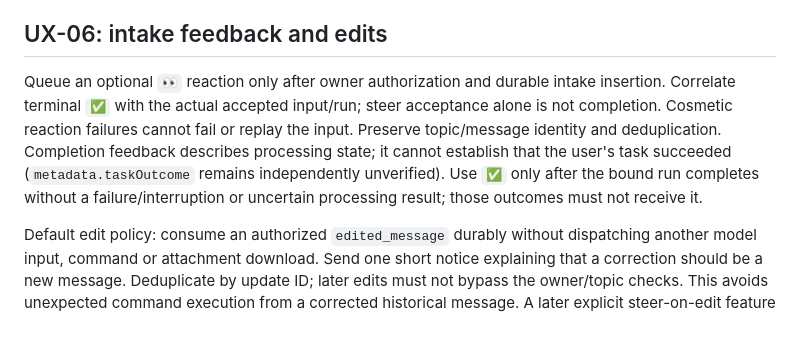
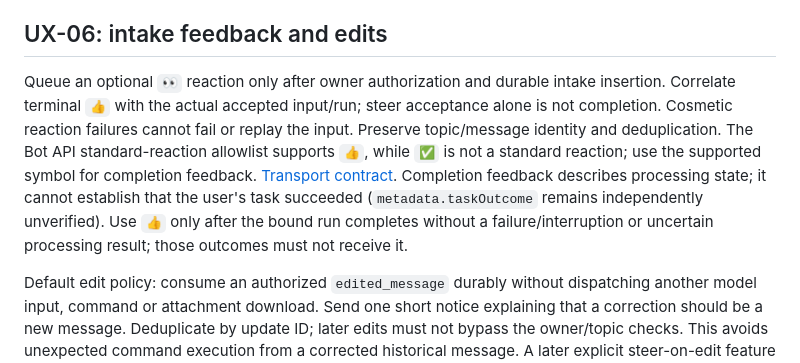
Before and after one commit to xliberty2008x/oak-bot, a Markdown page: docs/ux-spec.md, the part around the change. Drawn GitHub-style; blank space fills up the shorter version.

Commit message:
feat: acknowledge durable inputs and their bound processing outcome (docs/ux-spec.md)

```diff
--- a/docs/ux-spec.md
+++ b/docs/ux-spec.md
@@ -118,12 +118,15 @@ private-data canaries and no new-send fallback after an ambiguous send.
 ## UX-06: intake feedback and edits
 
 Queue an optional `👀` reaction only after owner authorization and durable intake
-insertion. Correlate terminal `✅` with the actual accepted input/run; steer
+insertion. Correlate terminal `👍` with the actual accepted input/run; steer
 acceptance alone is not completion. Cosmetic reaction failures cannot fail or
 replay the input. Preserve topic/message identity and deduplication.
+The Bot API standard-reaction allowlist supports `👍`, while `✅` is not a
+standard reaction; use the supported symbol for completion feedback.
+[Transport contract](https://core.telegram.org/bots/api#reactiontypeemoji).
 Completion feedback describes processing state; it cannot establish that the
 user's task succeeded (`metadata.taskOutcome` remains independently unverified).
-Use `✅` only after the bound run completes without a failure/interruption or
+Use `👍` only after the bound run completes without a failure/interruption or
 uncertain processing result; those outcomes must not receive it.
 
 Default edit policy: consume an authorized `edited_message` durably without
```
